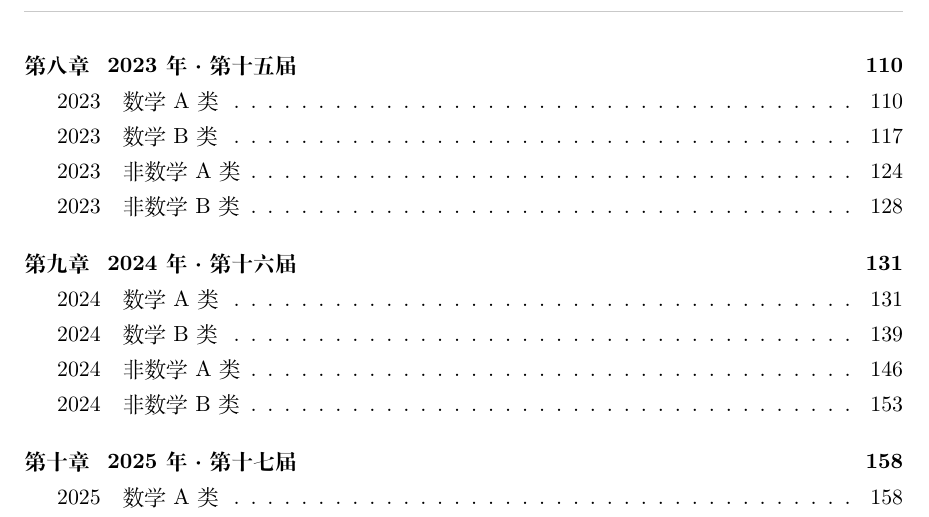
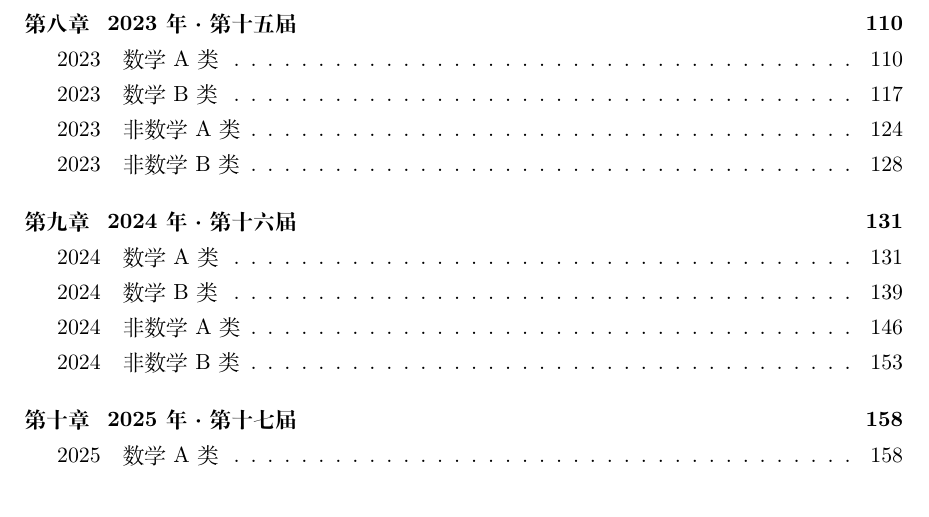
Before and after one commit to mojie12121/cmc-latex, a LaTeX book (answers/main.tex, which reads answers/preamble.tex, preamble.tex): part of page 4 of 184, cut so that both start at the same text. Compiled offline with XeLaTeX; a missing font is replaced by an installed copy or a similar font.

Commit message:
Remove page headers and rename PDFs with Chinese filenames

```diff
--- a/answers/preamble.tex
+++ b/answers/preamble.tex
@@ -4,9 +4,6 @@
 % ============================================================
 
 \input{../preamble}
-
-% ---------- 页眉 ----------
-\fancyhead[L]{\small\color{cmcgray}全国大学生数学竞赛初赛近十年答案汇编}
 
 % ---------- 答案册专用命令 ----------
 % 每份试卷的小节标题：年份 + 类别，每份试卷另起一页
--- a/preamble.tex
+++ b/preamble.tex
@@ -36,13 +36,12 @@
 \titlespacing*{\section}{0pt}{0.9em}{0.8em}
 
 % ---------- 页眉页脚 ----------
+% 不设页眉，仅保留页码
 \pagestyle{fancy}
 \fancyhf{}
-\fancyhead[L]{\small\color{cmcgray}全国大学生数学竞赛初赛近十年试题汇编}
-\fancyhead[R]{\small\color{cmcgray}\nouppercase{\leftmark}}
 \fancyfoot[C]{\small\color{cmcgray}\thepage}
-\renewcommand{\headrulewidth}{0.4pt}
-\renewcommand{\headrule}{\hbox to\headwidth{\color{cmcline}\leaders\hrule height \headrulewidth\hfill}}
+\renewcommand{\headrulewidth}{0pt}
+\renewcommand{\headrule}{}
 \fancypagestyle{plain}{%
   \fancyhf{}%
   \fancyfoot[C]{\small\color{cmcgray}\thepage}%
```
Also changed, not shown: README.md, answers/main.pdf (deleted), answers/全国大学生数学竞赛初赛近十年答案汇编.pdf (added), main.pdf (deleted), 全国大学生数学竞赛初赛近十年试题汇编.pdf (added).
